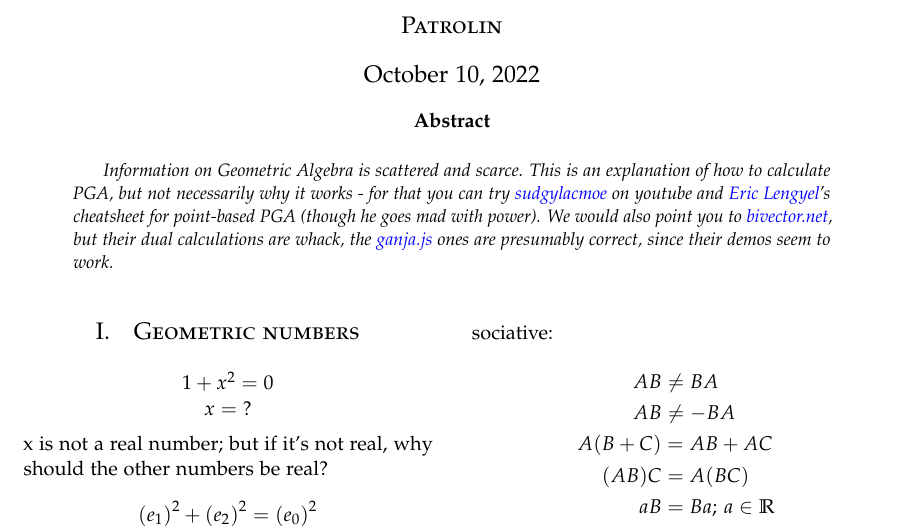
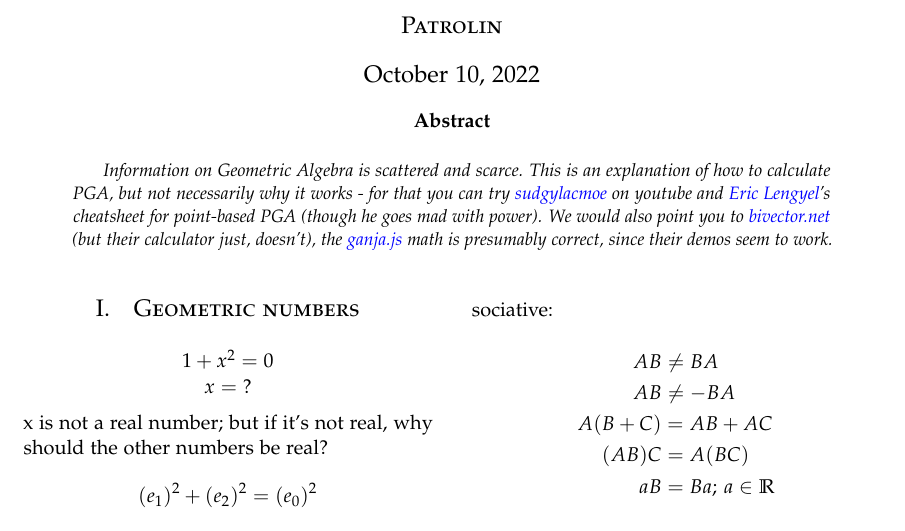
Before and after one commit to Patrolin/maths, a LaTeX paper (PGA.tex): part of page 1 of 5, cut so that both start at the same text. Compiled offline with pdfLaTeX.

Commit message:
update abstract

```diff
--- a/PGA.tex
+++ b/PGA.tex
@@ -118,8 +118,8 @@
     This is an explanation of how to calculate PGA, but not necessarily why it works
     - for that you can try \href{https://www.youtube.com/playlist?list=PLVuwZXwFua-0Ks3rRS4tIkswgUmDLqqRy}{sudgylacmoe} on youtube and
     \href{https://projectivegeometricalgebra.net/}{Eric Lengyel}'s cheatsheet for point-based PGA (though he goes mad with power).
-    We would also point you to \href{https://bivector.net/tools.html}{bivector.net}, but their dual calculations are whack,
-    the \href{https://enki.ws/ganja.js/examples/coffeeshop.html\#sUwbwu9vR}{ganja.js} ones are presumably correct, since their demos seem to work.
+    We would also point you to \href{https://bivector.net/tools.html}{bivector.net} (but their calculator just, doesn't),
+    the \href{https://enki.ws/ganja.js/examples/coffeeshop.html\#sUwbwu9vR}{ganja.js} math is presumably correct, since their demos seem to work.
 }
 
 % body
```
Also changed, not shown: PGA.pdf.
